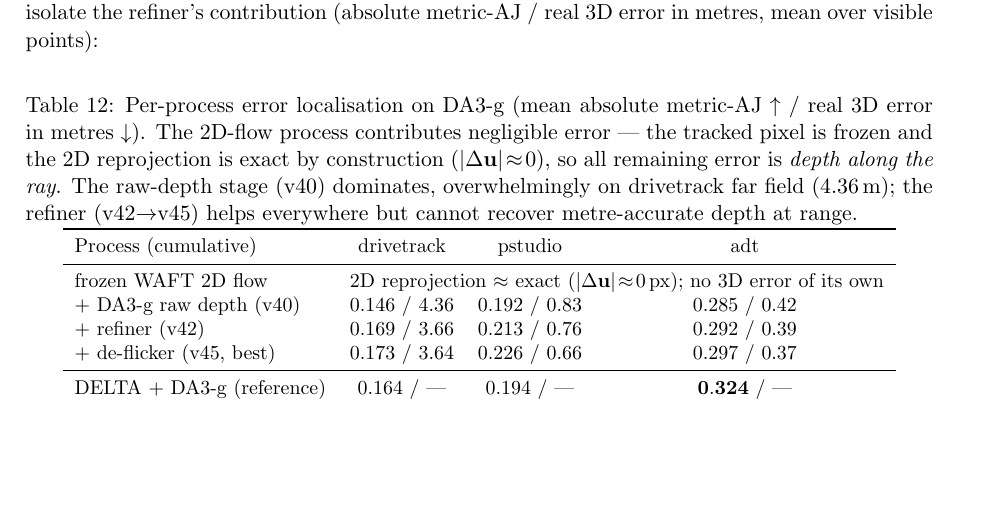
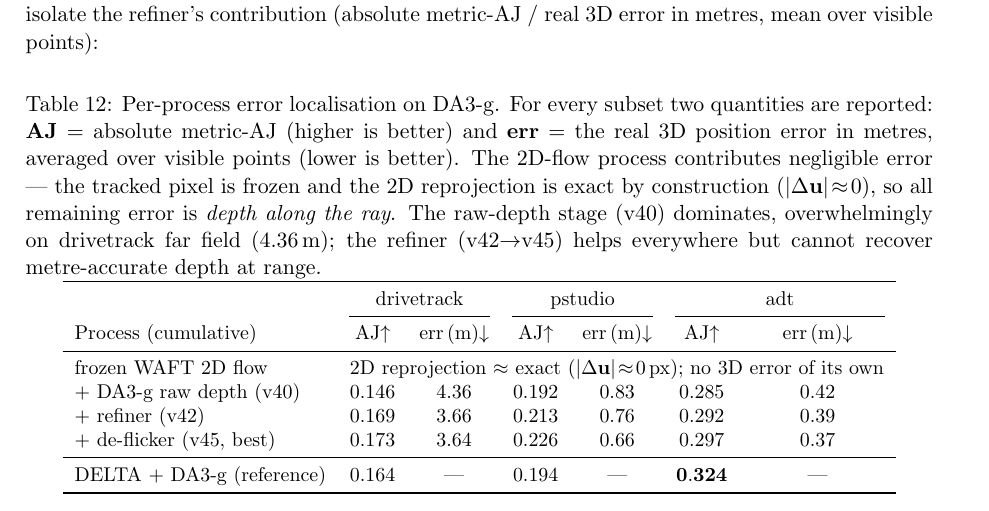
Before and after one commit to MasahiroOgawa/vmamba3-3Dpointtracker, a LaTeX paper (doc/vmamba3_3dpointtrack/vmamba3_3dpointtrack.tex): part of page 26 of 40, cut so that both start at the same text, the shorter picture padded with empty space. Compiled offline with pdfLaTeX.

Commit message:
doc: label the two numbers in the per-process error table (Table 12)
The cells used an unexplained "AJ / err" format (e.g. 0.146 / 4.36).
Split every subset into two labelled sub-columns -- AJ (absolute
metric-AJ, higher better) and err (m) (real 3D error in metres, lower
better) -- with cmidrule grouping, and define both in the caption, so
no cell needs decoding.

Co-Authored-By: Claude Opus 4.8 <noreply@anthropic.com>

```diff
--- a/doc/vmamba3_3dpointtrack/vmamba3_3dpointtrack.tex
+++ b/doc/vmamba3_3dpointtrack/vmamba3_3dpointtrack.tex
@@ -1732,22 +1732,26 @@ DA3-g, \emph{no} refiner) to isolate the raw-depth stage and v42/v45 to isolate
 \begin{table}[h]
 \centering
 \small
-\caption{Per-process error localisation on DA3-g (mean absolute metric-AJ $\uparrow$ / real 3D error in
-metres $\downarrow$). The 2D-flow process contributes negligible error --- the tracked pixel is frozen and
-the 2D reprojection is exact by construction ($|\Delta\mathbf{u}|\!\approx\!0$), so all remaining error is
-\emph{depth along the ray}. The raw-depth stage (v40) dominates, overwhelmingly on drivetrack far field
-($4.36$\,m); the refiner (v42$\to$v45) helps everywhere but cannot recover metre-accurate depth at range.}
+\caption{Per-process error localisation on DA3-g. For every subset two quantities are reported:
+\textbf{AJ} $=$ absolute metric-AJ (higher is better) and \textbf{err} $=$ the real 3D position error in
+metres, averaged over visible points (lower is better). The 2D-flow process contributes negligible error ---
+the tracked pixel is frozen and the 2D reprojection is exact by construction ($|\Delta\mathbf{u}|\!\approx\!0$),
+so all remaining error is \emph{depth along the ray}. The raw-depth stage (v40) dominates, overwhelmingly on
+drivetrack far field ($4.36$\,m); the refiner (v42$\to$v45) helps everywhere but cannot recover metre-accurate
+depth at range.}
 \label{tab:error-stage}
-\begin{tabular}{lccc}
+\begin{tabular}{lcccccc}
 \toprule
-Process (cumulative) & drivetrack & pstudio & adt \\
-\midrule
-frozen WAFT 2D flow            & \multicolumn{3}{c}{2D reprojection $\approx$ exact ($|\Delta\mathbf{u}|\!\approx\!0$\,px); no 3D error of its own} \\
-$+$ DA3-g raw depth (v40)      & $0.146$ / $4.36$ & $0.192$ / $0.83$ & $0.285$ / $0.42$ \\
-$+$ refiner (v42)              & $0.169$ / $3.66$ & $0.213$ / $0.76$ & $0.292$ / $0.39$ \\
-$+$ de-flicker (v45, best)     & $0.173$ / $3.64$ & $0.226$ / $0.66$ & $0.297$ / $0.37$ \\
-\midrule
-DELTA $+$ DA3-g (reference)    & $0.164$ / --- & $0.194$ / --- & $\mathbf{0.324}$ / --- \\
+ & \multicolumn{2}{c}{drivetrack} & \multicolumn{2}{c}{pstudio} & \multicolumn{2}{c}{adt} \\
+\cmidrule(lr){2-3}\cmidrule(lr){4-5}\cmidrule(lr){6-7}
+Process (cumulative) & AJ$\uparrow$ & err\,(m)$\downarrow$ & AJ$\uparrow$ & err\,(m)$\downarrow$ & AJ$\uparrow$ & err\,(m)$\downarrow$ \\
+\midrule
+frozen WAFT 2D flow            & \multicolumn{6}{c}{2D reprojection $\approx$ exact ($|\Delta\mathbf{u}|\!\approx\!0$\,px); no 3D error of its own} \\
+$+$ DA3-g raw depth (v40)      & $0.146$ & $4.36$ & $0.192$ & $0.83$ & $0.285$ & $0.42$ \\
+$+$ refiner (v42)              & $0.169$ & $3.66$ & $0.213$ & $0.76$ & $0.292$ & $0.39$ \\
+$+$ de-flicker (v45, best)     & $0.173$ & $3.64$ & $0.226$ & $0.66$ & $0.297$ & $0.37$ \\
+\midrule
+DELTA $+$ DA3-g (reference)    & $0.164$ & --- & $0.194$ & --- & $\mathbf{0.324}$ & --- \\
 \bottomrule
 \end{tabular}
 \end{table}
```
Also changed, not shown: doc/vmamba3_3dpointtrack/vmamba3_3dpointtrack.pdf.
